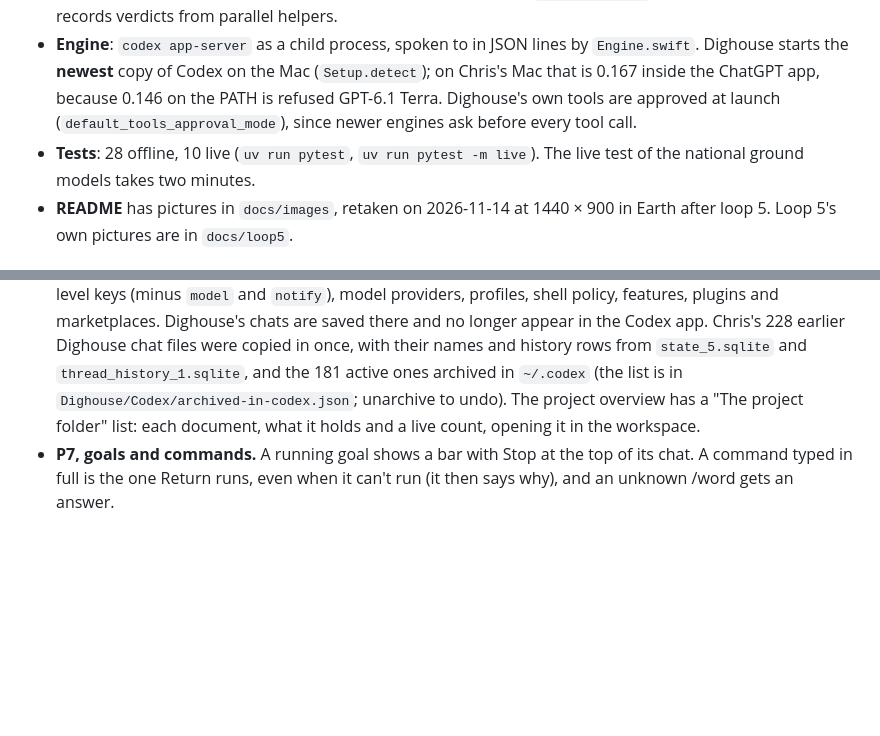
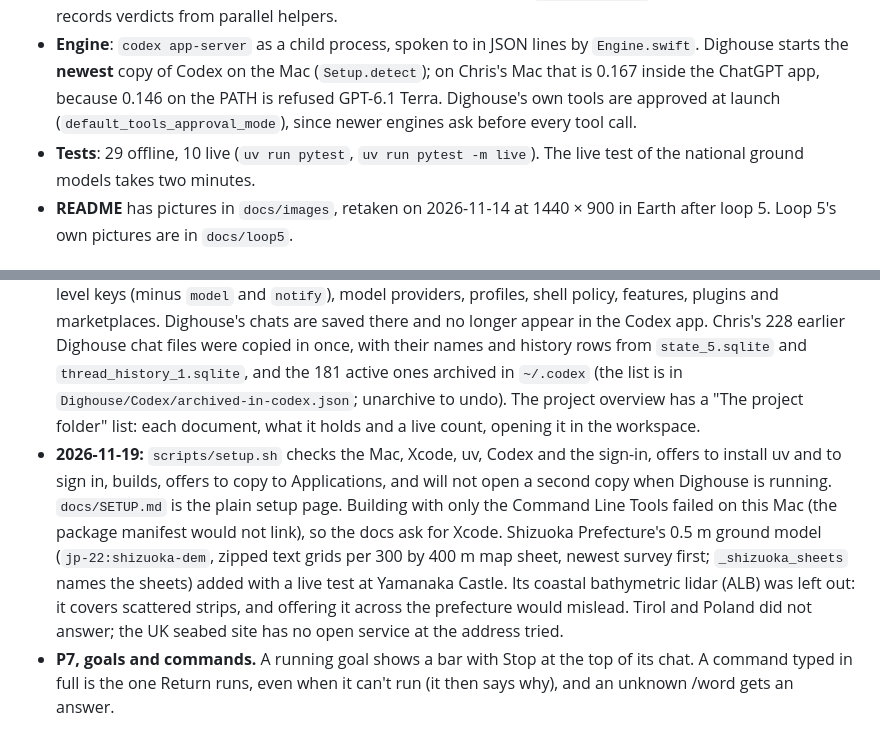
Before and after one commit to chrissotraidis/dighouse, a Markdown page: docs/HANDOFF.md, 2 parts joined by grey strips. GitHub-like rendering; blank space fills up the shorter version.

```diff
--- a/docs/HANDOFF.md
+++ b/docs/HANDOFF.md
@@ -40,7 +40,7 @@ Denmark is an option for anyone with a free Dataforsyningen token (Chris chose n
 - **Seafloor:** NOAA's sonar surveys of US waters and the Great Lakes (`us:noaa-bag`), offered only where a 2 m or finer survey covers the box, and INFOMAR's seabed model of Irish waters (`ie:infomar`, about 4 m: large wrecks only). The modern check reads NOAA's charts in US waters; elsewhere it records the charts as not checked.
 - **Project state** is saved atomically and changed under a file lock (`Project.change`), because the agent records verdicts from parallel helpers.
 - **Engine**: `codex app-server` as a child process, spoken to in JSON lines by `Engine.swift`. Dighouse starts the **newest** copy of Codex on the Mac (`Setup.detect`); on Chris's Mac that is 0.167 inside the ChatGPT app, because 0.146 on the PATH is refused GPT-6.1 Terra. Dighouse's own tools are approved at launch (`default_tools_approval_mode`), since newer engines ask before every tool call.
-- **Tests**: 28 offline, 10 live (`uv run pytest`, `uv run pytest -m live`). The live test of the national ground models takes two minutes.
+- **Tests**: 29 offline, 10 live (`uv run pytest`, `uv run pytest -m live`). The live test of the national ground models takes two minutes.
 - **README** has pictures in `docs/images`, retaken on 2026-11-14 at 1440 × 900 in Earth after loop 5. Loop 5's own pictures are in `docs/loop5`.
 
 ## What loop 8 added (2026-11-16)
@@ -55,6 +55,7 @@ Denmark is an option for anyone with a free Dataforsyningen token (Chris chose n
 - **2026-11-17:** Home has a "How it works" section (how a search runs on its own, what a project writes down, where Dighouse can look). Asking in a chat to search a place makes the agent offer a card, Make it a project and search, which makes the project and runs Find and report back (`search_now` on `suggest_project`); checked end to end at Miamisburg Mound, which ended with a search report. A refused second opinion goes on the record (`second_look_failed`), so the report says it was asked and what to do. The stage strip follows the project's state until every tile is looked at. Czechia, Canada and INFOMAR added, each with a live test; Poland's WCS (`mapy.geoportal.gov.pl`) never answered from this Mac.
 - **2026-11-17, later:** a second model that its provider refuses (403, access denied, disabled) is remembered (`secondModelRefused` default) until another is chosen or it answers again. The project card then says "The second model is refused" with the provider's reason and Choose another model; the step leaves the header, `/second-opinion` explains, Settings, Models warns, and a whole search skips the second opinion and writes its report. Find and report back from a typed place checks open data first: with none, it says so and makes no project. Publishing checks that gh is signed in and picks a free repository name (dighouse-2 when dighouse is taken), named in the confirmation. A draft typed on Home no longer follows you into a project.
 - **2026-11-18:** the engine runs with its own Codex folder, `~/Library/Application Support/Dighouse/Codex` (`CODEX_HOME`, set up by `Paths.prepareCodexHome` at every launch): a link to `~/.codex/auth.json` for the sign-in, a link to the installed plugins, and a `config.toml` copied from `~/.codex/config.toml` with only the top-level keys (minus `model` and `notify`), model providers, profiles, shell policy, features, plugins and marketplaces. Dighouse's chats are saved there and no longer appear in the Codex app. Chris's 228 earlier Dighouse chat files were copied in once, with their names and history rows from `state_5.sqlite` and `thread_history_1.sqlite`, and the 181 active ones archived in `~/.codex` (the list is in `Dighouse/Codex/archived-in-codex.json`; unarchive to undo). The project overview has a "The project folder" list: each document, what it holds and a live count, opening it in the workspace.
+- **2026-11-19:** `scripts/setup.sh` checks the Mac, Xcode, uv, Codex and the sign-in, offers to install uv and to sign in, builds, offers to copy to Applications, and will not open a second copy when Dighouse is running. `docs/SETUP.md` is the plain setup page. Building with only the Command Line Tools failed on this Mac (the package manifest would not link), so the docs ask for Xcode. Shizuoka Prefecture's 0.5 m ground model (`jp-22:shizuoka-dem`, zipped text grids per 300 by 400 m map sheet, newest survey first; `_shizuoka_sheets` names the sheets) added with a live test at Yamanaka Castle. Its coastal bathymetric lidar (ALB) was left out: it covers scattered strips, and offering it across the prefecture would mislead. Tirol and Poland did not answer; the UK seabed site has no open service at the address tried.
 - **P7, goals and commands.** A running goal shows a bar with Stop at the top of its chat. A command typed in full is the one Return runs, even when it can't run (it then says why), and an unknown /word gets an answer.
 
 ## What the fifth loop added
```
Also changed, not shown: README.md (+7 -7 lines), docs/SETUP.md (added, +57 -0 lines), app/Resources/tour/data-jp.jpg (added), 7 other files.
